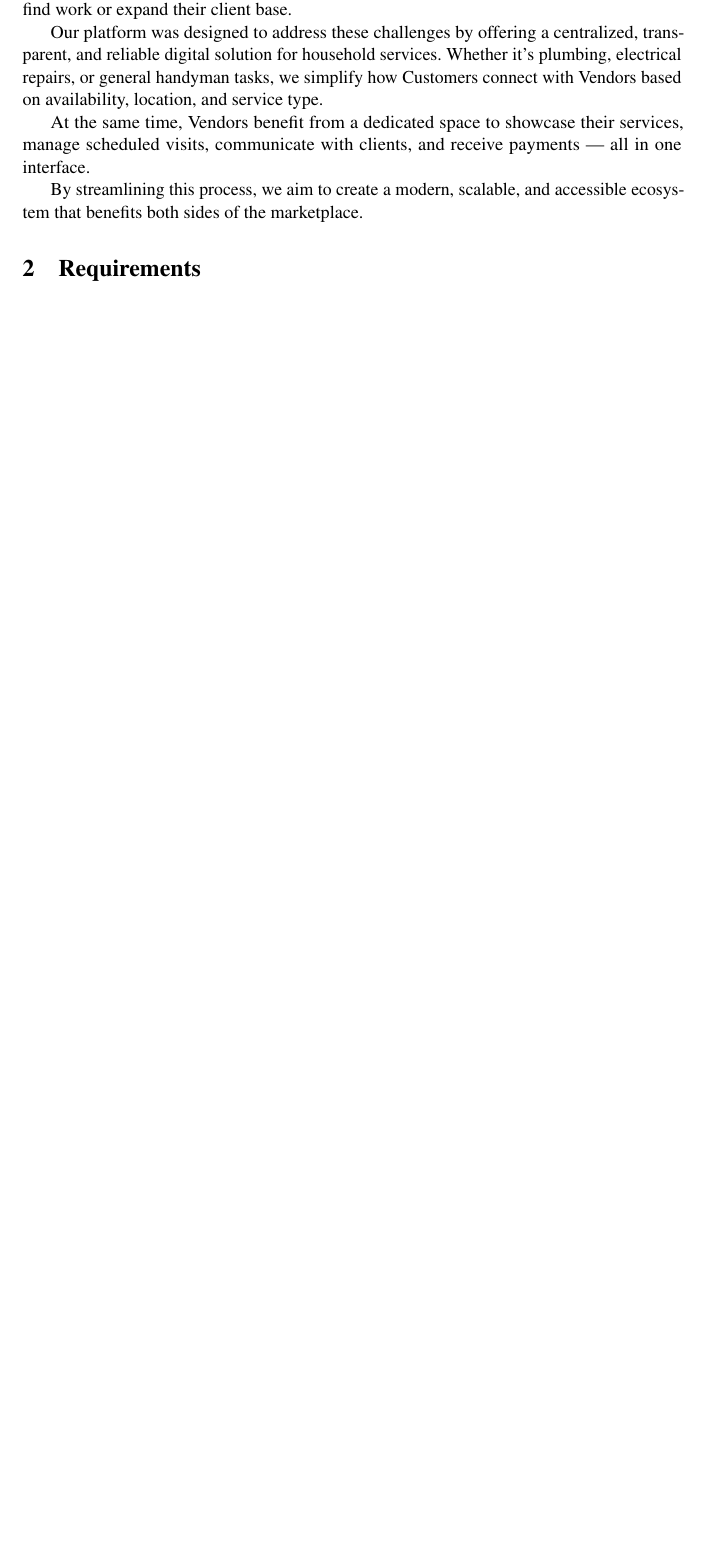
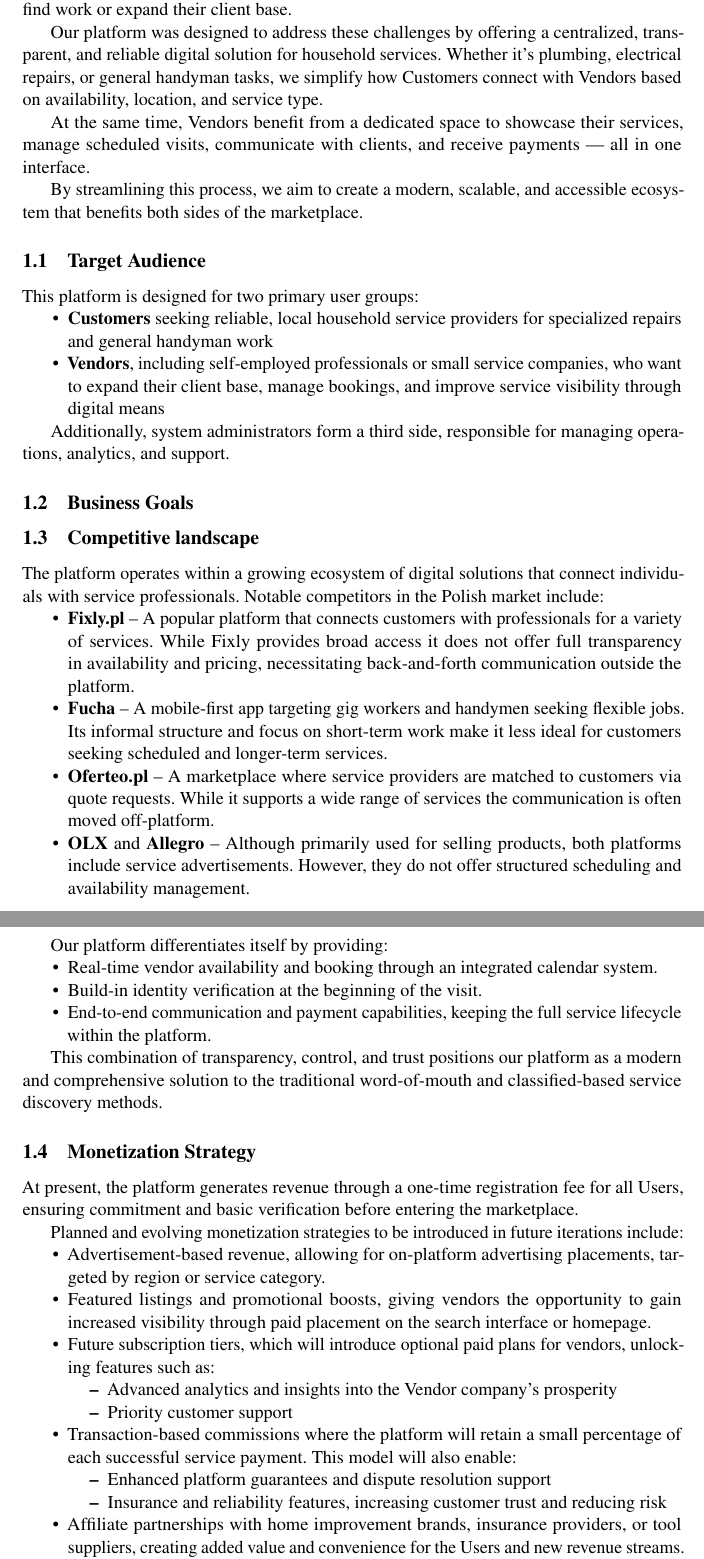
Before and after one commit to 25l-ersms/documentation, a LaTeX document (hands4hire_doc.tex): part of page 2 of 15 before the commit and two parts of pages 2 and 3 of 16 after it, the two joined at a grey line, cut so that both start at the same text, the shorter picture padded with empty space. Compiled offline with pdfLaTeX.

Commit message:
add business logic: monetization strategy and market analysis

```diff
--- a/hands4hire_doc.tex
+++ b/hands4hire_doc.tex
@@ -87,4 +87,62 @@ At the same time, Vendors benefit from a dedicated space to showcase their servi
 
 By streamlining this process, we aim to create a modern, scalable, and accessible ecosystem that benefits both sides of the marketplace.
 
+\subsection{Target Audience}
+
+This platform is designed for two primary user groups:
+
+\begin{itemize}
+\item \textbf{Customers} seeking reliable, local household service providers for specialized repairs and general handyman work
+\item \textbf{Vendors}, including self-employed professionals or small service companies, who want to expand their client base, manage bookings, and improve service visibility through digital means
+\end{itemize}
+
+Additionally, system administrators form a third side, responsible for managing operations, analytics, and support.
+
+\subsection{Business Goals}
+
+\subsection{Competitive landscape}
+
+The platform operates within a growing ecosystem of digital solutions that connect individuals with service professionals. Notable competitors in the Polish market include:
+
+\begin{itemize}
+\item \textbf{Fixly.pl} – A popular platform that connects customers with professionals for a variety of services. While Fixly provides broad access it does not offer full transparency in availability and pricing, necessitating back-and-forth communication outside the platform.
+\item \textbf{Fucha} – A mobile-first app targeting gig workers and handymen seeking flexible jobs. Its informal structure and focus on short-term work make it less ideal for customers seeking scheduled and longer-term services.
+\item \textbf{Oferteo.pl} – A marketplace where service providers are matched to customers via quote requests. While it supports a wide range of services the communication is often moved off-platform.
+\item \textbf{OLX} and \textbf{Allegro} – Although primarily used for selling products, both platforms include service advertisements. However, they do not offer structured scheduling and availability management.
+\end{itemize}
+
+Our platform differentiates itself by providing:
+
+\begin{itemize}
+\item Real-time vendor availability and booking through an integrated calendar system.
+\item Build-in identity verification at the beginning of the visit.
+\item End-to-end communication and payment capabilities, keeping the full service lifecycle within the platform.
+\end{itemize}
+
+This combination of transparency, control, and trust positions our platform as a modern and comprehensive solution to the traditional word-of-mouth and classified-based service discovery methods.
+
+\subsection{Monetization Strategy}
+
+At present, the platform generates revenue through a one-time registration fee for all Users, ensuring commitment and basic verification before entering the marketplace.
+
+Planned and evolving monetization strategies to be introduced in future iterations include:
+
+\begin{itemize}
+\item Advertisement-based revenue, allowing for on-platform advertising placements, targeted by region or service category.
+\item Featured listings and promotional boosts, giving vendors the opportunity to gain increased visibility through paid placement on the search interface or homepage.
+\item Future subscription tiers, which will introduce optional paid plans for vendors, unlocking features such as:
+  \begin{itemize}
+  \item Advanced analytics and insights into the Vendor company's prosperity
+  \item Priority customer support
+  \end{itemize}
+\item Transaction-based commissions where the platform will retain a small percentage of each successful service payment. This model will also enable:
+  \begin{itemize}
+  \item Enhanced platform guarantees and dispute resolution support
+  \item Insurance and reliability features, increasing customer trust and reducing risk
+  \end{itemize}
+\item Affiliate partnerships with home improvement brands, insurance providers, or tool suppliers, creating added value and convenience for the Users and new revenue streams.
+\end{itemize}
+
+This multi-layered strategy will enable the platform to upgrade its services while continuously adding more avenues for income.
+
 \section{Requirements}
```
Also changed, not shown: hands4hire_doc.tex (36 more changed lines).
